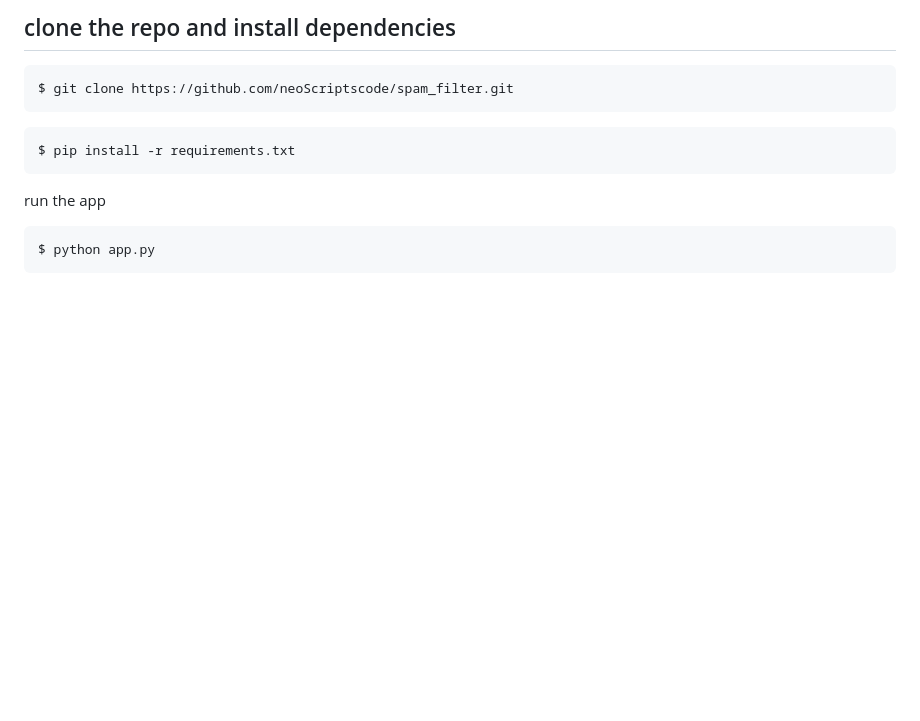
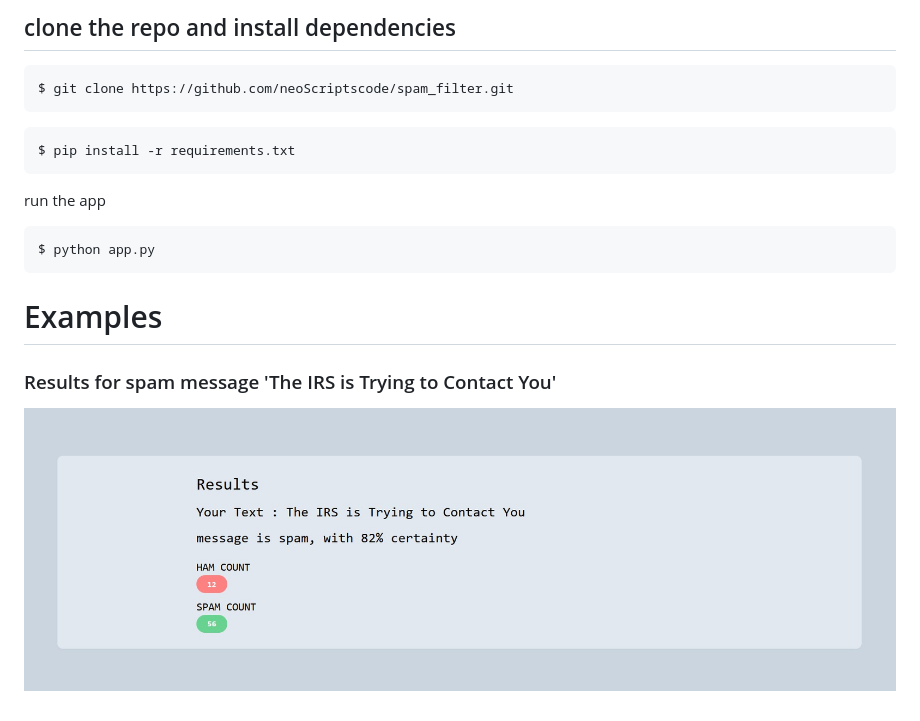
Before and after one commit to mostafa-taman-ashtrei/spam_filter, a Markdown page: README.md, the part around the change. Rendered like a GitHub page; pictures changed too: screenshots/screenshot.jpg (added); blank space fills up the shorter version.

Commit message:
add screenshots to readme

````diff
--- a/README.md
+++ b/README.md
@@ -34,3 +34,8 @@ run the app
 ```bash
 $ python app.py
 ```
+
+# Examples
+
+### Results for spam message 'The IRS is Trying to Contact You'
+![Alt text](./screenshots/screenshot.jpg?raw=true "Screen Shot")
````
